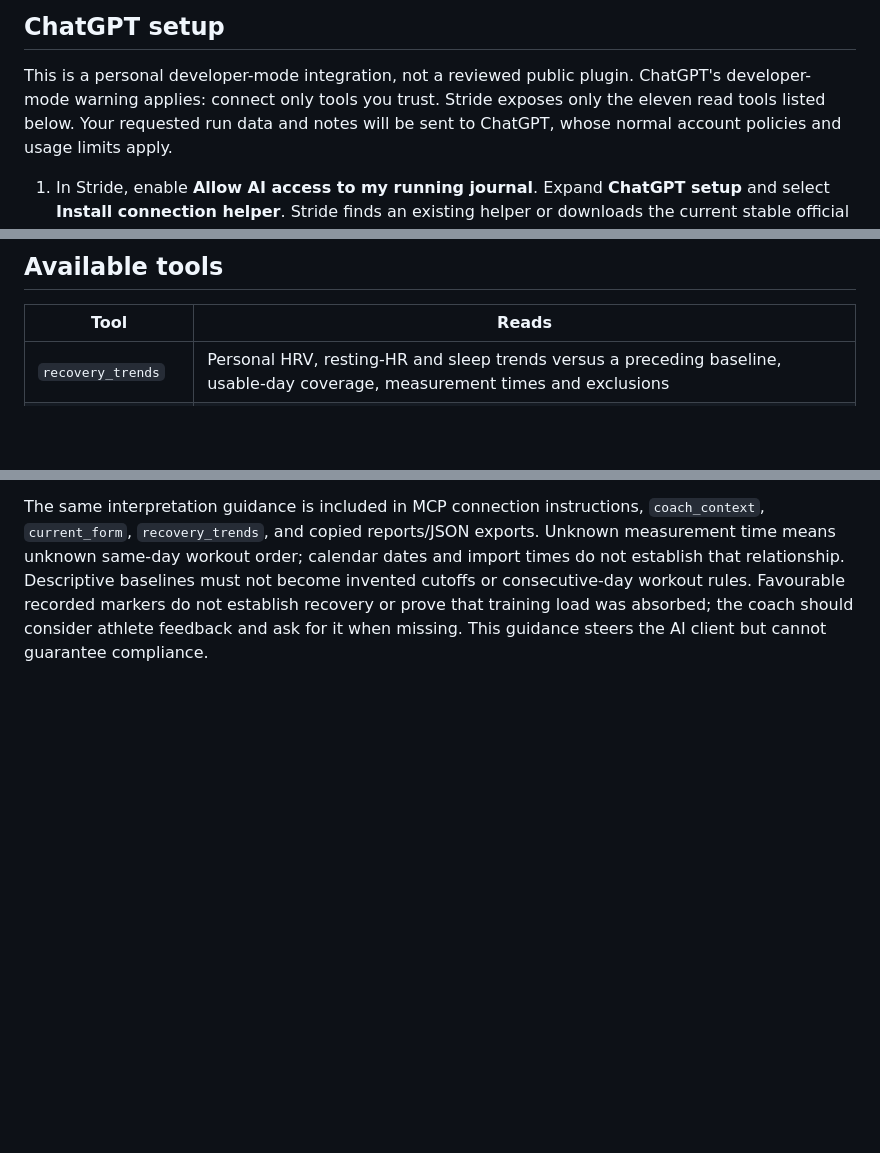
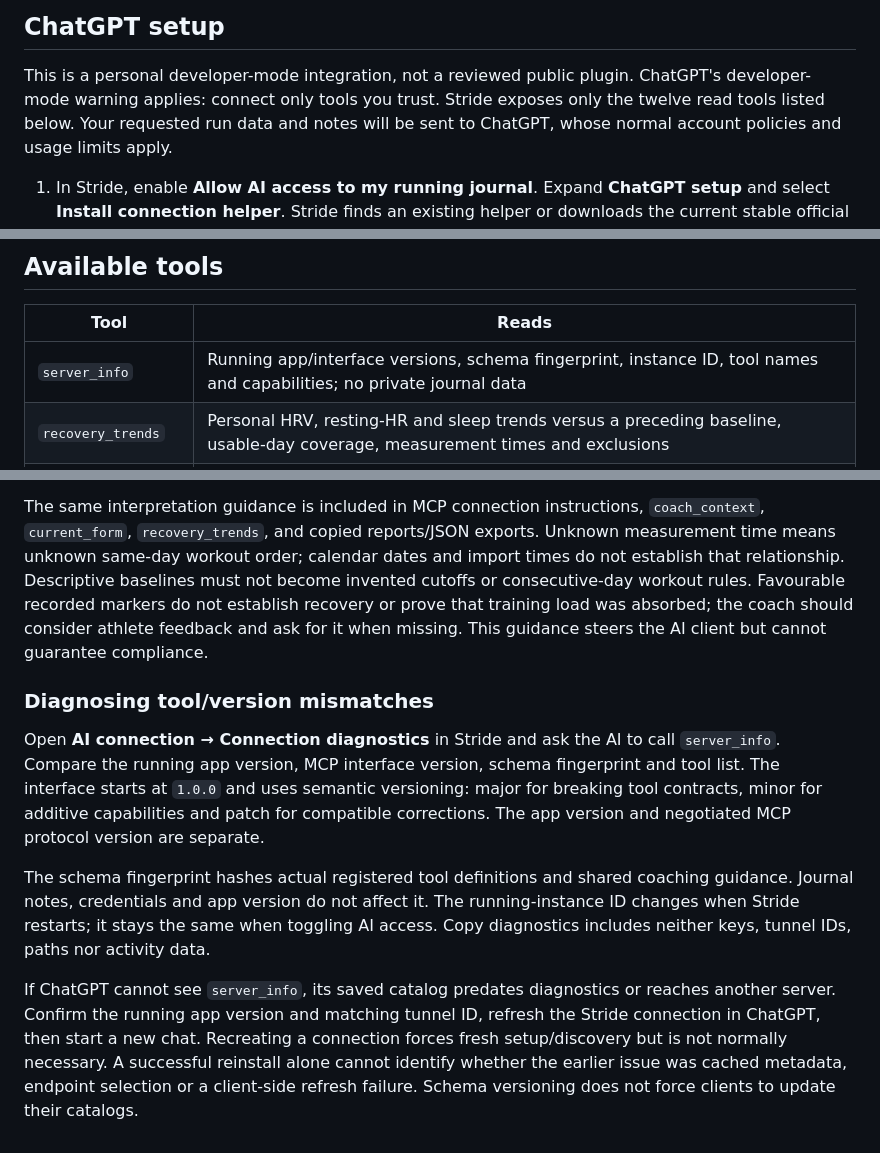
Before and after one commit to aitorvs/stride-downloads, a Markdown page: AI-CONNECTION.md, 3 parts joined by grey strips. GitHub-like rendering; blank space fills up the shorter version.

Commit message:
Document MCP versions and connection diagnostics

```diff
--- a/AI-CONNECTION.md
+++ b/AI-CONNECTION.md
@@ -38,7 +38,7 @@ See the [official local MCP setup guide](https://modelcontextprotocol.io/docs/de
 
 This is a personal developer-mode integration, not a reviewed public plugin.
 ChatGPT's developer-mode warning applies: connect only tools you trust. Stride
-exposes only the eleven read tools listed below. Your requested run data and notes
+exposes only the twelve read tools listed below. Your requested run data and notes
 will be sent to ChatGPT, whose normal account policies and usage limits apply.
 
 1. In Stride, enable **Allow AI access to my running journal**. Expand **ChatGPT setup**
@@ -99,6 +99,7 @@ included in this release.
 
 | Tool | Reads |
 | --- | --- |
+| `server_info` | Running app/interface versions, schema fingerprint, instance ID, tool names and capabilities; no private journal data |
 | `recovery_trends` | Personal HRV, resting-HR and sleep trends versus a preceding baseline, usable-day coverage, measurement times and exclusions |
 | `coach_context` | Compact coaching briefing: latest form with freshness flags, check-ins, recent training, activity IDs, coverage and next steps |
 | `current_form` | Garmin daily readings, check-ins and recent training; measurement dates and stale/missing status |
@@ -210,3 +211,11 @@ To populate the default comparison, select **Last 35 days · build a baseline**
 Coaching instructions now explicitly distinguish faster mixed-run averages from evidence of improved fitness, locally recorded volume from actual volume when coverage is unknown, and possible cadence lock from confirmation. Recovery readings must be matched to workout measurement times; an import timestamp does not prove a reading includes a later activity.
 
 The same interpretation guidance is included in MCP connection instructions, `coach_context`, `current_form`, `recovery_trends`, and copied reports/JSON exports. Unknown measurement time means unknown same-day workout order; calendar dates and import times do not establish that relationship. Descriptive baselines must not become invented cutoffs or consecutive-day workout rules. Favourable recorded markers do not establish recovery or prove that training load was absorbed; the coach should consider athlete feedback and ask for it when missing. This guidance steers the AI client but cannot guarantee compliance.
+
+### Diagnosing tool/version mismatches
+
+Open **AI connection → Connection diagnostics** in Stride and ask the AI to call `server_info`. Compare the running app version, MCP interface version, schema fingerprint and tool list. The interface starts at `1.0.0` and uses semantic versioning: major for breaking tool contracts, minor for additive capabilities and patch for compatible corrections. The app version and negotiated MCP protocol version are separate.
+
+The schema fingerprint hashes actual registered tool definitions and shared coaching guidance. Journal notes, credentials and app version do not affect it. The running-instance ID changes when Stride restarts; it stays the same when toggling AI access. Copy diagnostics includes neither keys, tunnel IDs, paths nor activity data.
+
+If ChatGPT cannot see `server_info`, its saved catalog predates diagnostics or reaches another server. Confirm the running app version and matching tunnel ID, refresh the Stride connection in ChatGPT, then start a new chat. Recreating a connection forces fresh setup/discovery but is not normally necessary. A successful reinstall alone cannot identify whether the earlier issue was cached metadata, endpoint selection or a client-side refresh failure. Schema versioning does not force clients to update their catalogs.
```
